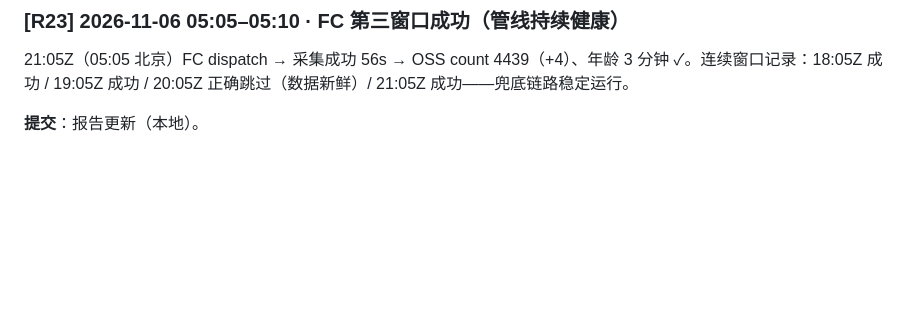
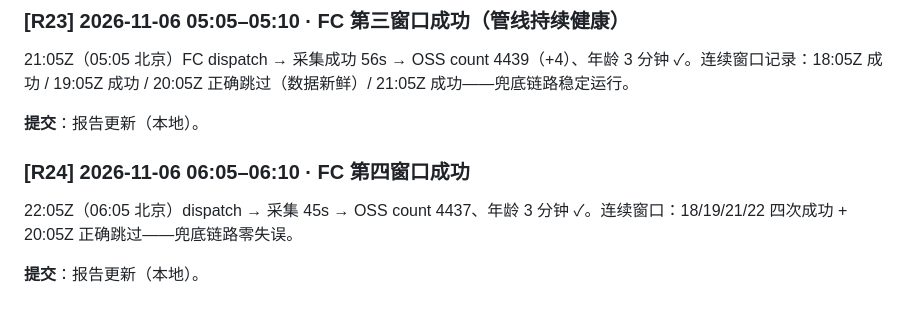
Before and after one commit to zhuran305-web/esports-sandbox, a Markdown page: 夜间测试报告-2026-11-05.md, the part around the change. Drawn GitHub-style; blank space fills up the shorter version.

Commit message:
docs: 夜间自查R24——FC 第四窗口成功

```diff
--- a/夜间测试报告-2026-11-05.md
+++ b/夜间测试报告-2026-11-05.md
@@ -319,3 +319,8 @@
 21:05Z（05:05 北京）FC dispatch → 采集成功 56s → OSS count 4439（+4）、年龄 3 分钟 ✓。连续窗口记录：18:05Z 成功 / 19:05Z 成功 / 20:05Z 正确跳过（数据新鲜）/ 21:05Z 成功——兜底链路稳定运行。
 
 **提交**：报告更新（本地）。
+### [R24] 2026-11-06 06:05–06:10 · FC 第四窗口成功
+
+22:05Z（06:05 北京）dispatch → 采集 45s → OSS count 4437、年龄 3 分钟 ✓。连续窗口：18/19/21/22 四次成功 + 20:05Z 正确跳过——兜底链路零失误。
+
+**提交**：报告更新（本地）。
```
